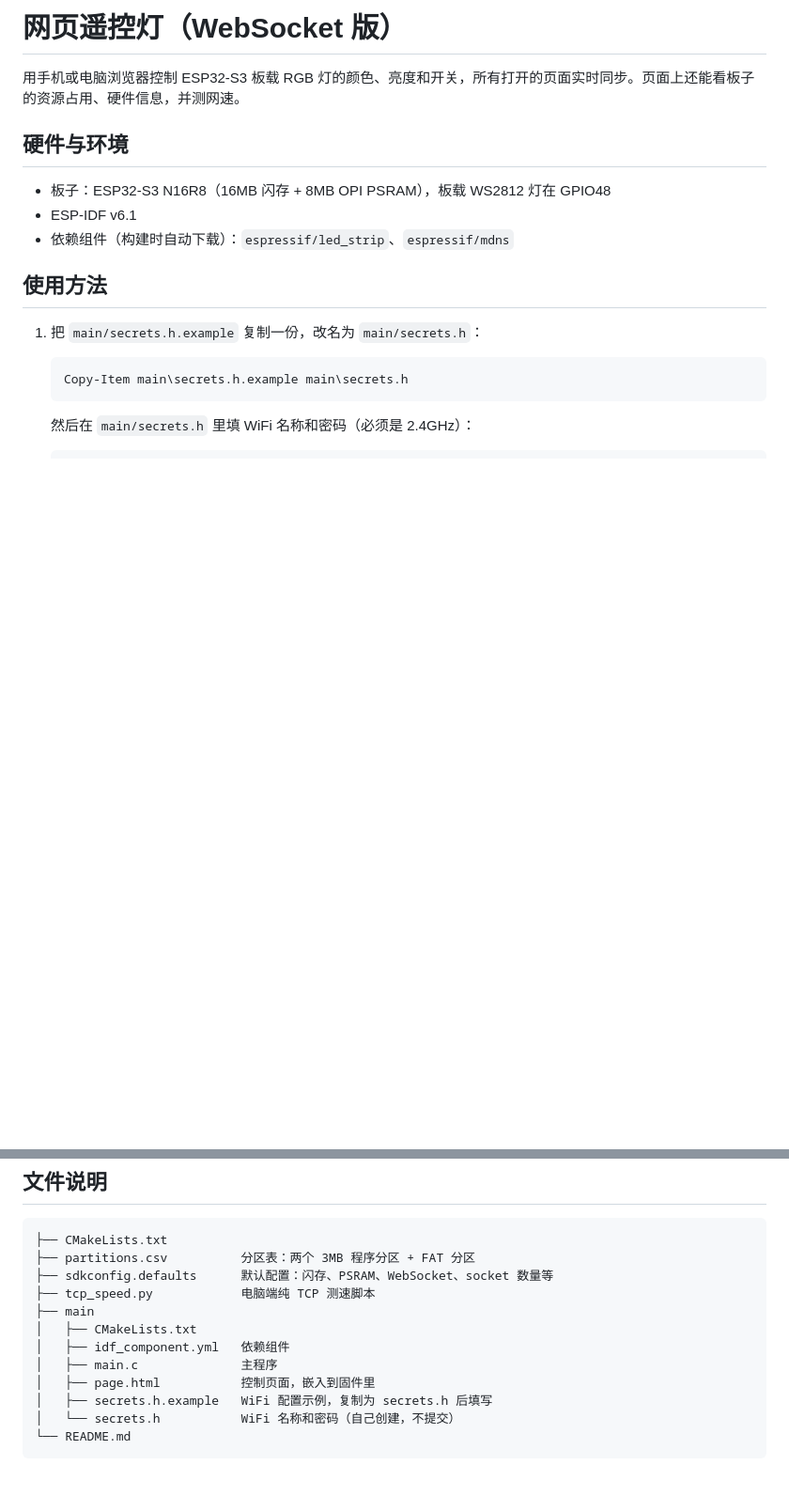
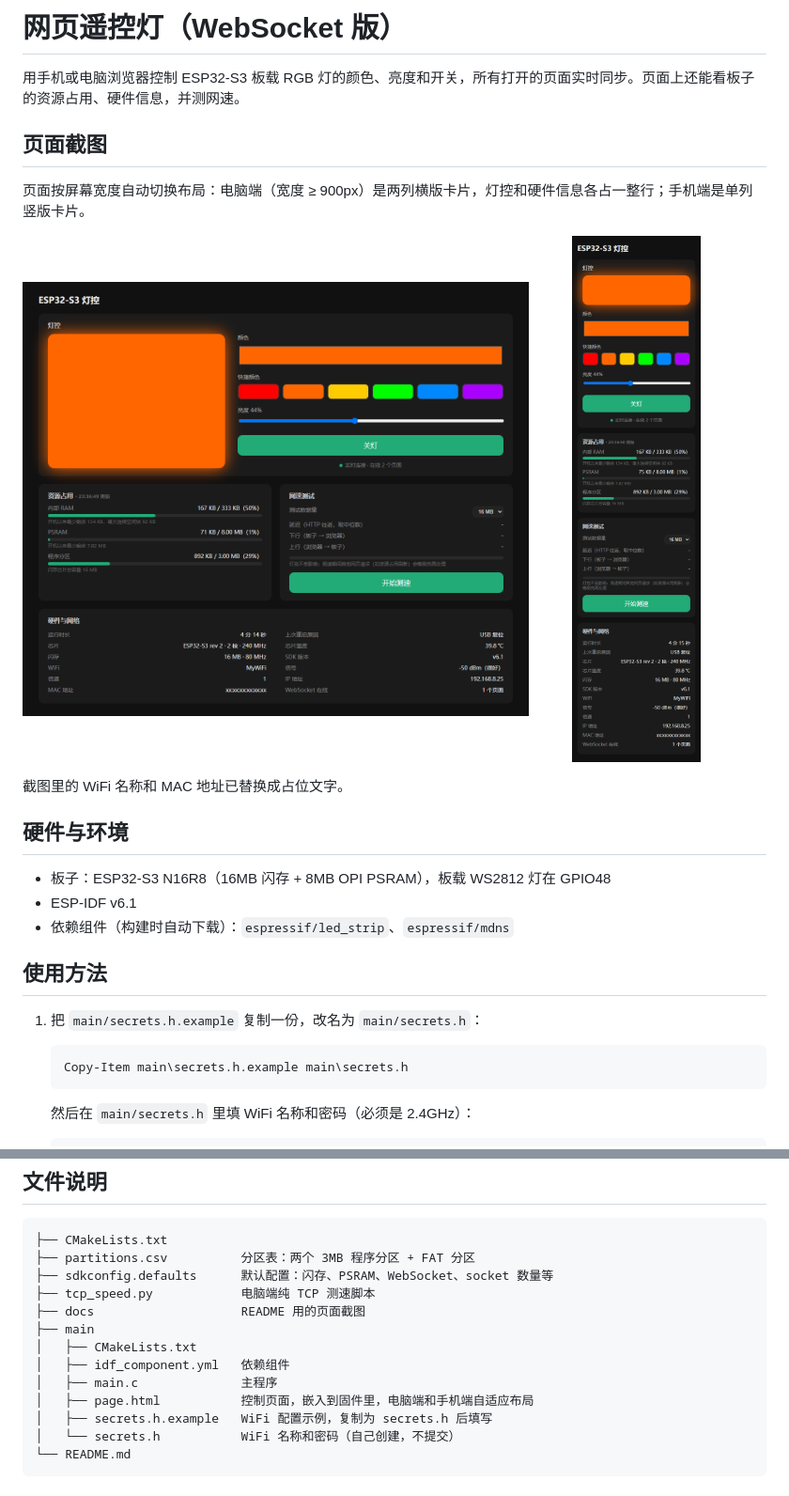
Before and after one commit to Dellear/esp32_s3_web_led, a Markdown page: README.md, 2 parts joined by grey strips. Shown at 94% size. GitHub-like rendering; pictures changed too: docs/screenshot-desktop.png (added), docs/screenshot-mobile.png (added); blank space fills up the shorter version.

Commit message:
README 加入网页截图，说明电脑端和手机端的卡片布局

```diff
--- a/README.md
+++ b/README.md
@@ -1,6 +1,17 @@
 # 网页遥控灯（WebSocket 版）
 
 用手机或电脑浏览器控制 ESP32-S3 板载 RGB 灯的颜色、亮度和开关，所有打开的页面实时同步。页面上还能看板子的资源占用、硬件信息，并测网速。
+
+## 页面截图
+
+页面按屏幕宽度自动切换布局：电脑端（宽度 ≥ 900px）是两列横版卡片，灯控和硬件信息各占一整行；手机端是单列竖版卡片。
+
+<p>
+  <img src="docs/screenshot-desktop.png" alt="电脑端页面" width="68%">
+  <img src="docs/screenshot-mobile.png" alt="手机端页面" width="28%">
+</p>
+
+截图里的 WiFi 名称和 MAC 地址已替换成占位文字。
 
 ## 硬件与环境
 
@@ -89,11 +100,12 @@ python tcp_speed.py [板子IP] [秒数]
 ├── partitions.csv          分区表：两个 3MB 程序分区 + FAT 分区
 ├── sdkconfig.defaults      默认配置：闪存、PSRAM、WebSocket、socket 数量等
 ├── tcp_speed.py            电脑端纯 TCP 测速脚本
+├── docs                    README 用的页面截图
 ├── main
 │   ├── CMakeLists.txt
 │   ├── idf_component.yml   依赖组件
 │   ├── main.c              主程序
-│   ├── page.html           控制页面，嵌入到固件里
+│   ├── page.html           控制页面，嵌入到固件里，电脑端和手机端自适应布局
 │   ├── secrets.h.example   WiFi 配置示例，复制为 secrets.h 后填写
 │   └── secrets.h           WiFi 名称和密码（自己创建，不提交）
 └── README.md
```
